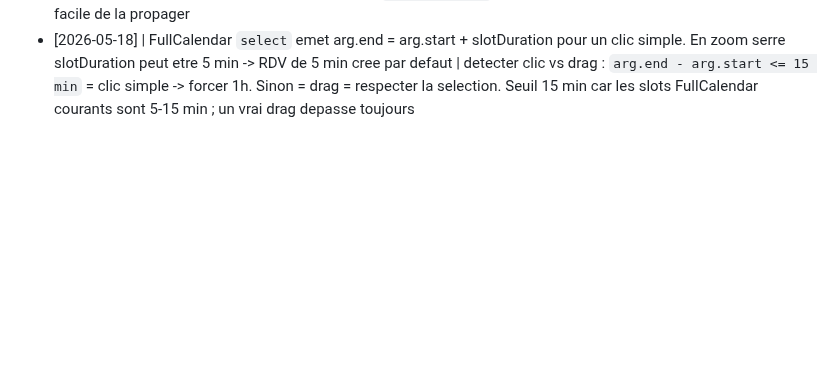
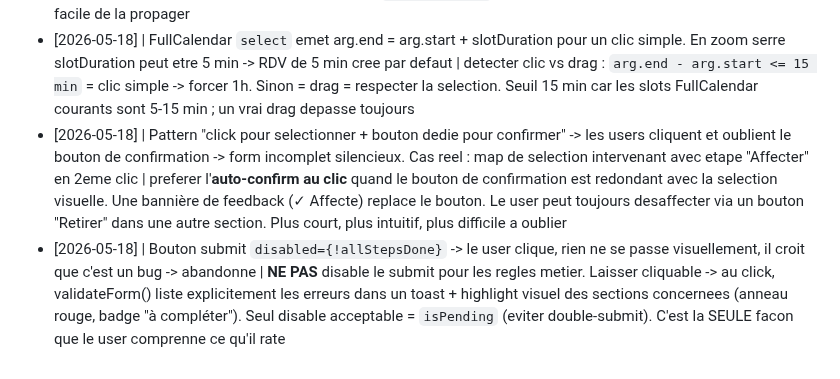
Before and after one commit to TheFury59/AsphaProCrm, a Markdown page: aspha_pro/tasks/lessons.md, the part around the change. Rendered like a GitHub page; blank space fills up the shorter version.

Commit message:
docs(lessons): +2 LRN auto-confirm + disabled vs validate-on-click

```diff
--- a/aspha_pro/tasks/lessons.md
+++ b/aspha_pro/tasks/lessons.md
@@ -56,3 +56,5 @@ Format : `[YYYY-MM-DD] | ce qui a mal tourné | règle pour l'éviter`
 - [2026-05-18] | `Date.toISOString().slice(0,10)` converti en UTC -> peut donner une date différente près de minuit (ex: 23h Paris = 21h UTC le lendemain = OFF BY ONE DAY) | pour extraire la date locale d'un objet Date, TOUJOURS construire à la main : `${y}-${MM}-${dd}` avec getFullYear/getMonth/getDate. `toISOString()` = UTC, dangereux pour les dates locales. Idem pour toTimeString
 - [2026-05-18] | `<button>` ou `<Button>` shadcn dans un `<form>` sans `type="button"` -> implicitement `type="submit"` -> click submit le form -> creation accidentelle | dans tout composant qui PEUT etre utilise dans un form (filtres, toggles, picker buttons, etc.), TOUJOURS ajouter `type="button"` explicite. Pattern strict : "tout button qui n'est pas le submit principal du form a `type='button'`". Une fois la regle violee dans un coin, c'est facile de la propager
 - [2026-05-18] | FullCalendar `select` emet arg.end = arg.start + slotDuration pour un clic simple. En zoom serre slotDuration peut etre 5 min -> RDV de 5 min cree par defaut | detecter clic vs drag : `arg.end - arg.start <= 15 min` = clic simple -> forcer 1h. Sinon = drag = respecter la selection. Seuil 15 min car les slots FullCalendar courants sont 5-15 min ; un vrai drag depasse toujours
+- [2026-05-18] | Pattern "click pour selectionner + bouton dedie pour confirmer" -> les users cliquent et oublient le bouton de confirmation -> form incomplet silencieux. Cas reel : map de selection intervenant avec etape "Affecter" en 2eme clic | preferer l'**auto-confirm au clic** quand le bouton de confirmation est redondant avec la selection visuelle. Une bannière de feedback (✓ Affecte) replace le bouton. Le user peut toujours desaffecter via un bouton "Retirer" dans une autre section. Plus court, plus intuitif, plus difficile a oublier
+- [2026-05-18] | Bouton submit `disabled={!allStepsDone}` -> le user clique, rien ne se passe visuellement, il croit que c'est un bug -> abandonne | **NE PAS** disable le submit pour les regles metier. Laisser cliquable -> au click, validateForm() liste explicitement les erreurs dans un toast + highlight visuel des sections concernees (anneau rouge, badge "à compléter"). Seul disable acceptable = `isPending` (eviter double-submit). C'est la SEULE facon que le user comprenne ce qu'il rate
```
